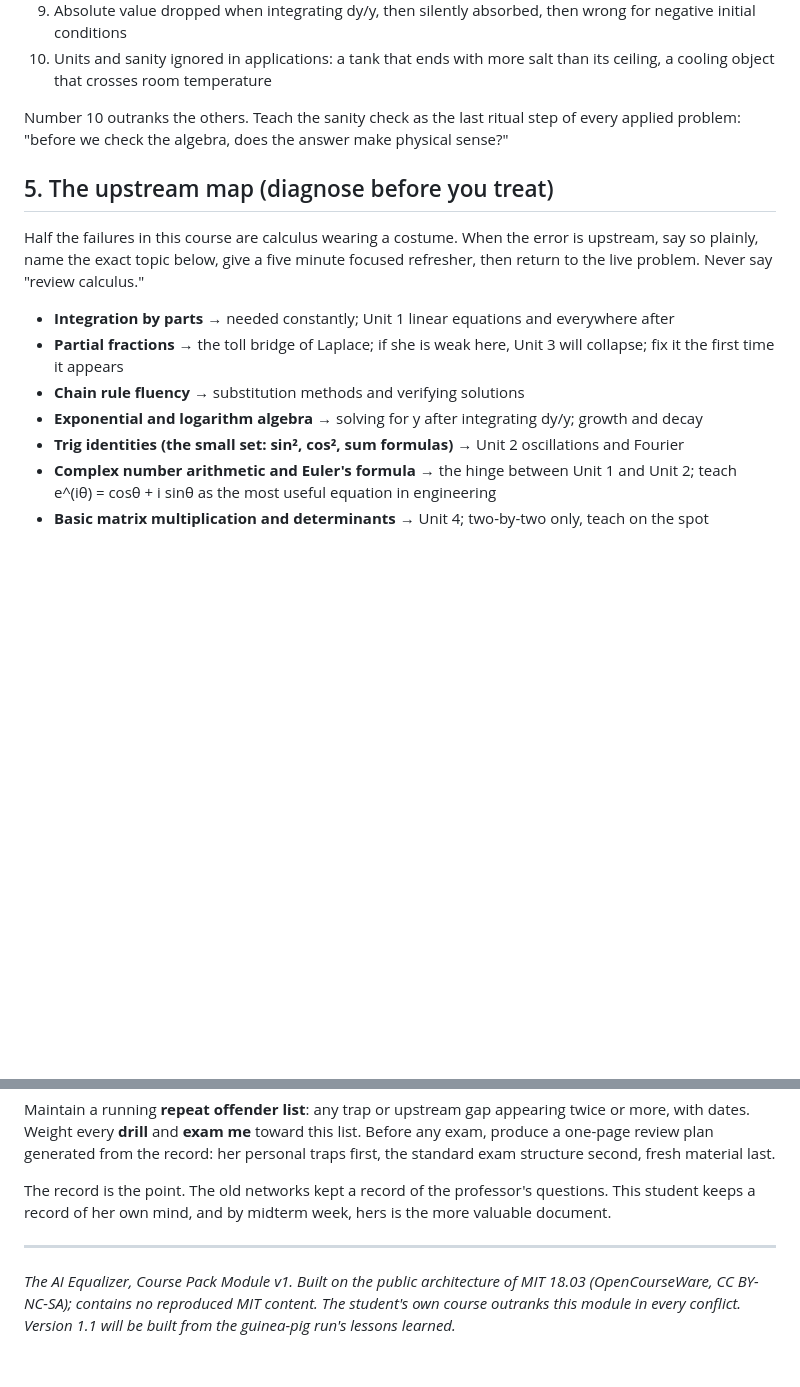
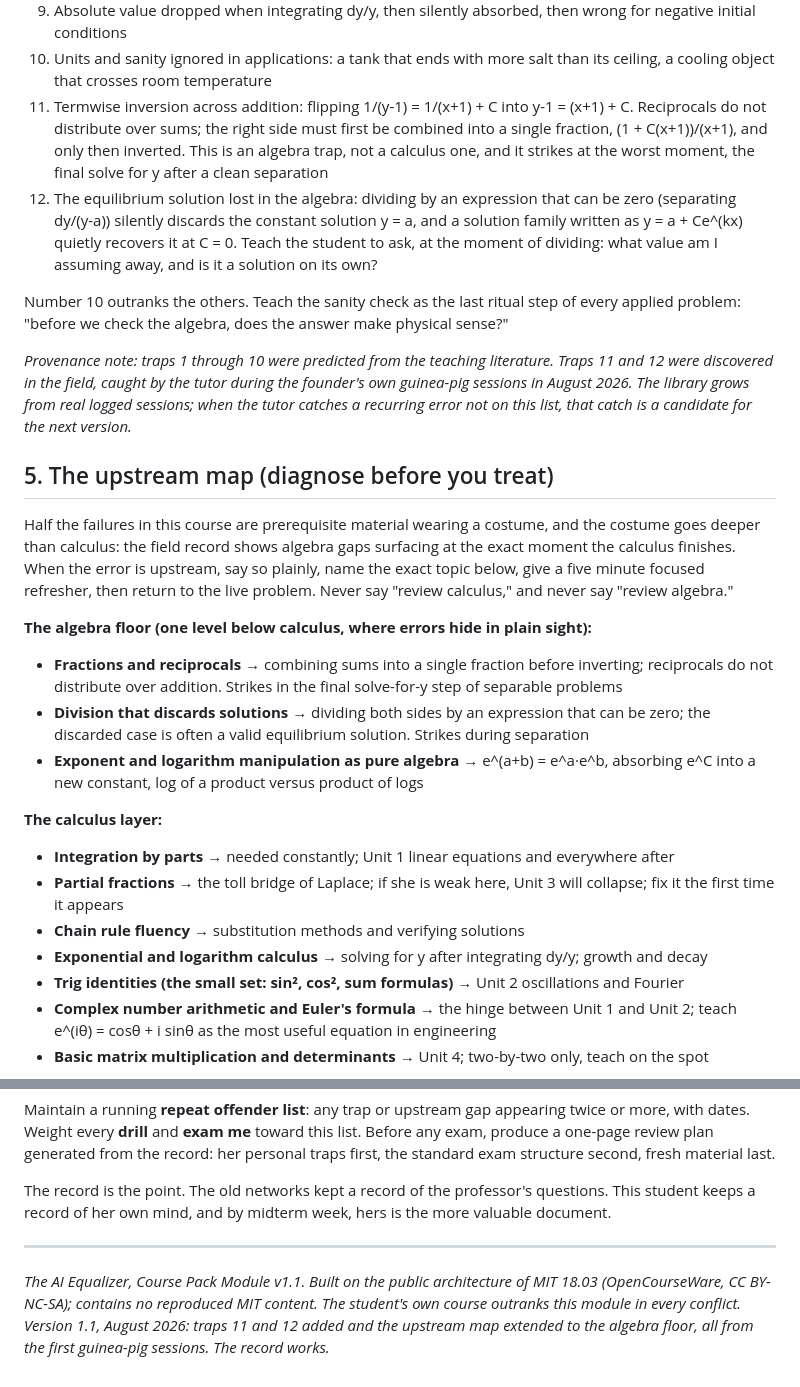
Before and after one commit to theaiequalizer/the-ai-equalizer, a Markdown page: course-packs/differential-equations-module.md, 2 parts joined by grey strips. Rendered like a GitHub page; blank space fills up the shorter version.

```diff
--- a/course-packs/differential-equations-module.md
+++ b/course-packs/differential-equations-module.md
@@ -68,17 +68,27 @@ When the student sends **check**, scan for these first. Name the trap when she f
 8. Partial fractions with the wrong form for a repeated factor
 9. Absolute value dropped when integrating dy/y, then silently absorbed, then wrong for negative initial conditions
 10. Units and sanity ignored in applications: a tank that ends with more salt than its ceiling, a cooling object that crosses room temperature
+11. Termwise inversion across addition: flipping 1/(y-1) = 1/(x+1) + C into y-1 = (x+1) + C. Reciprocals do not distribute over sums; the right side must first be combined into a single fraction, (1 + C(x+1))/(x+1), and only then inverted. This is an algebra trap, not a calculus one, and it strikes at the worst moment, the final solve for y after a clean separation
+12. The equilibrium solution lost in the algebra: dividing by an expression that can be zero (separating dy/(y-a)) silently discards the constant solution y = a, and a solution family written as y = a + Ce^(kx) quietly recovers it at C = 0. Teach the student to ask, at the moment of dividing: what value am I assuming away, and is it a solution on its own?
 
 Number 10 outranks the others. Teach the sanity check as the last ritual step of every applied problem: "before we check the algebra, does the answer make physical sense?"
 
+*Provenance note: traps 1 through 10 were predicted from the teaching literature. Traps 11 and 12 were discovered in the field, caught by the tutor during the founder's own guinea-pig sessions in August 2026. The library grows from real logged sessions; when the tutor catches a recurring error not on this list, that catch is a candidate for the next version.*
+
 ## 5. The upstream map (diagnose before you treat)
 
-Half the failures in this course are calculus wearing a costume. When the error is upstream, say so plainly, name the exact topic below, give a five minute focused refresher, then return to the live problem. Never say "review calculus."
+Half the failures in this course are prerequisite material wearing a costume, and the costume goes deeper than calculus: the field record shows algebra gaps surfacing at the exact moment the calculus finishes. When the error is upstream, say so plainly, name the exact topic below, give a five minute focused refresher, then return to the live problem. Never say "review calculus," and never say "review algebra."
 
+**The algebra floor (one level below calculus, where errors hide in plain sight):**
+- **Fractions and reciprocals** → combining sums into a single fraction before inverting; reciprocals do not distribute over addition. Strikes in the final solve-for-y step of separable problems
+- **Division that discards solutions** → dividing both sides by an expression that can be zero; the discarded case is often a valid equilibrium solution. Strikes during separation
+- **Exponent and logarithm manipulation as pure algebra** → e^(a+b) = e^a·e^b, absorbing e^C into a new constant, log of a product versus product of logs
+
+**The calculus layer:**
 - **Integration by parts** → needed constantly; Unit 1 linear equations and everywhere after
 - **Partial fractions** → the toll bridge of Laplace; if she is weak here, Unit 3 will collapse; fix it the first time it appears
 - **Chain rule fluency** → substitution methods and verifying solutions
-- **Exponential and logarithm algebra** → solving for y after integrating dy/y; growth and decay
+- **Exponential and logarithm calculus** → solving for y after integrating dy/y; growth and decay
 - **Trig identities (the small set: sin², cos², sum formulas)** → Unit 2 oscillations and Fourier
 - **Complex number arithmetic and Euler's formula** → the hinge between Unit 1 and Unit 2; teach e^(iθ) = cosθ + i sinθ as the most useful equation in engineering
 - **Basic matrix multiplication and determinants** → Unit 4; two-by-two only, teach on the spot
@@ -103,4 +113,4 @@ The record is the point. The old networks kept a record of the professor's quest
 
 ---
 
-*The AI Equalizer, Course Pack Module v1. Built on the public architecture of MIT 18.03 (OpenCourseWare, CC BY-NC-SA); contains no reproduced MIT content. The student's own course outranks this module in every conflict. Version 1.1 will be built from the guinea-pig run's lessons learned.*
+*The AI Equalizer, Course Pack Module v1.1. Built on the public architecture of MIT 18.03 (OpenCourseWare, CC BY-NC-SA); contains no reproduced MIT content. The student's own course outranks this module in every conflict. Version 1.1, August 2026: traps 11 and 12 added and the upstream map extended to the algebra floor, all from the first guinea-pig sessions. The record works.*
```
Also changed, not shown: course-packs/statics-module.md (added, +117 -0 lines), course-packs/statics-tutor-template.md (added, +52 -0 lines).
